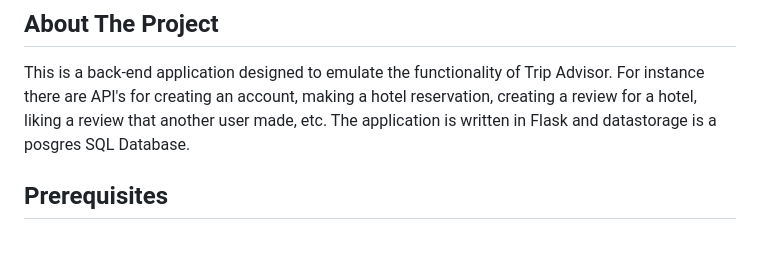
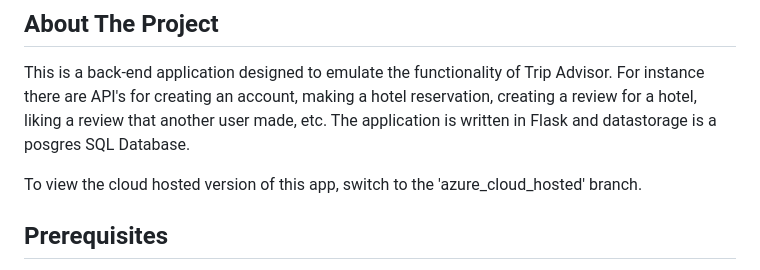
Before and after one commit to bphazell/hotel_trip_advisor_v2, a Markdown page: README.md, the part around the change. Drawn GitHub-style; blank space fills up the shorter version.

```diff
--- a/README.md
+++ b/README.md
@@ -3,6 +3,8 @@
 ## About The Project
 
 This is a back-end application designed to emulate the functionality of Trip Advisor. For instance there are API's for creating an account, making a hotel reservation, creating a review for a hotel, liking a review that another user made, etc. The application is written in Flask and datastorage is a posgres SQL Database.
+
+To view the cloud hosted version of this app, switch to the 'azure_cloud_hosted' branch.
 
 ## Prerequisites
 - Python 3
```
